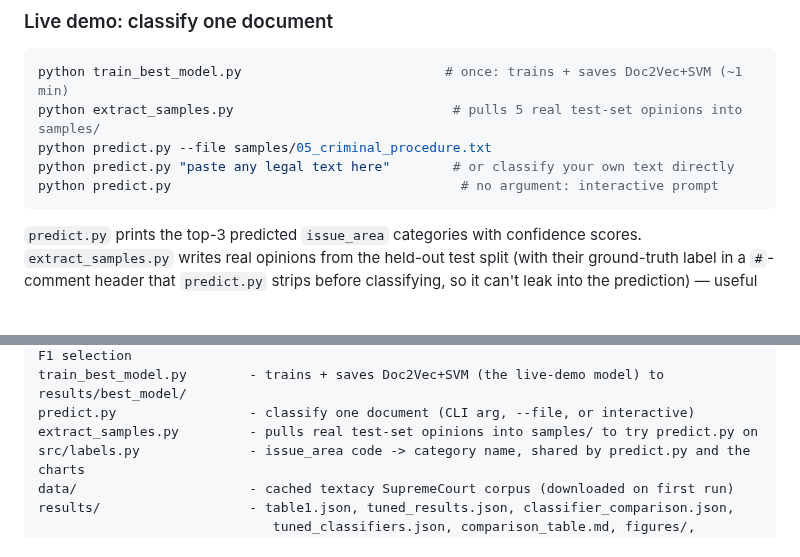
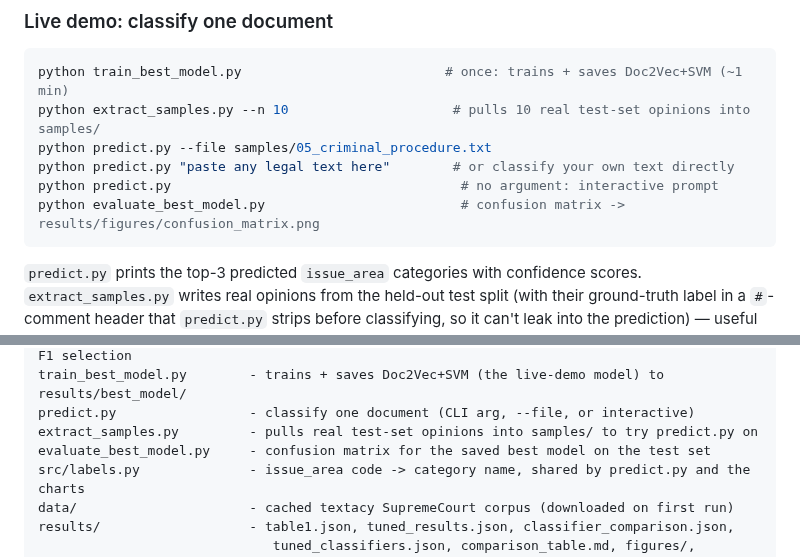
Before and after one commit to amogh-herle/ML-MINI-PROJECT, a Markdown page: README.md, 2 parts joined by grey strips. Drawn GitHub-style; blank space fills up the shorter version.

````diff
--- a/README.md
+++ b/README.md
@@ -230,10 +230,11 @@ python src/make_slides_pptx.py       # builds report/slides.pptx
 
 ```bash
 python train_best_model.py                          # once: trains + saves Doc2Vec+SVM (~1 min)
-python extract_samples.py                            # pulls 5 real test-set opinions into samples/
+python extract_samples.py --n 10                     # pulls 10 real test-set opinions into samples/
 python predict.py --file samples/05_criminal_procedure.txt
 python predict.py "paste any legal text here"        # or classify your own text directly
 python predict.py                                     # no argument: interactive prompt
+python evaluate_best_model.py                         # confusion matrix -> results/figures/confusion_matrix.png
 ```
 
 `predict.py` prints the top-3 predicted `issue_area` categories with confidence
@@ -282,6 +283,7 @@ tune_classifiers.py        - Phase 4: deeper SVM/Random Forest/Naive Bayes grids
 train_best_model.py        - trains + saves Doc2Vec+SVM (the live-demo model) to results/best_model/
 predict.py                 - classify one document (CLI arg, --file, or interactive)
 extract_samples.py         - pulls real test-set opinions into samples/ to try predict.py on
+evaluate_best_model.py     - confusion matrix for the saved best model on the test set
 src/labels.py              - issue_area code -> category name, shared by predict.py and the charts
 data/                      - cached textacy SupremeCourt corpus (downloaded on first run)
 results/                   - table1.json, tuned_results.json, classifier_comparison.json,
````
Also changed, not shown: results/figures/confusion_matrix.png (added), 9 other files.
